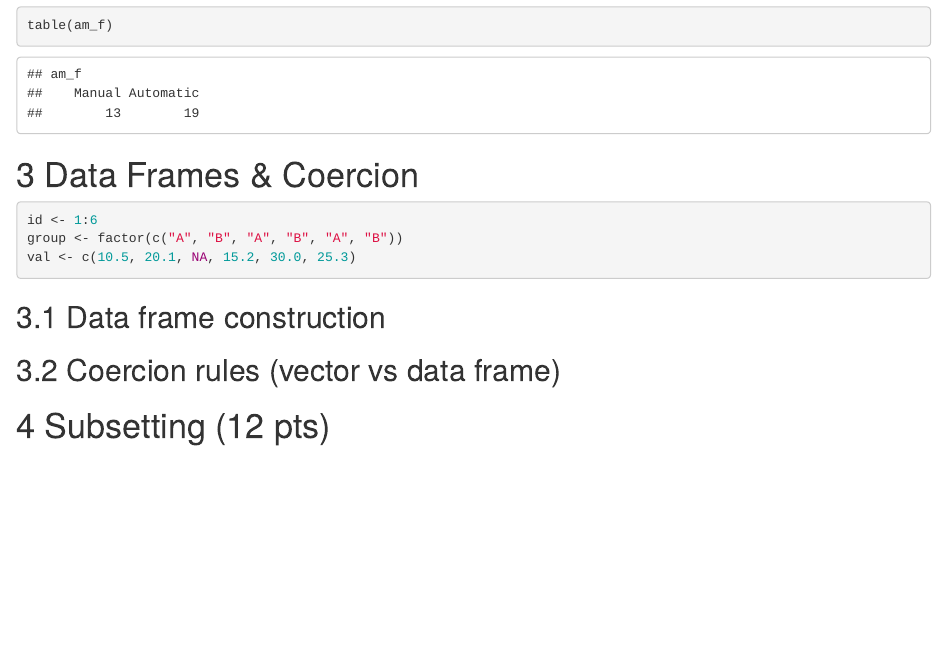
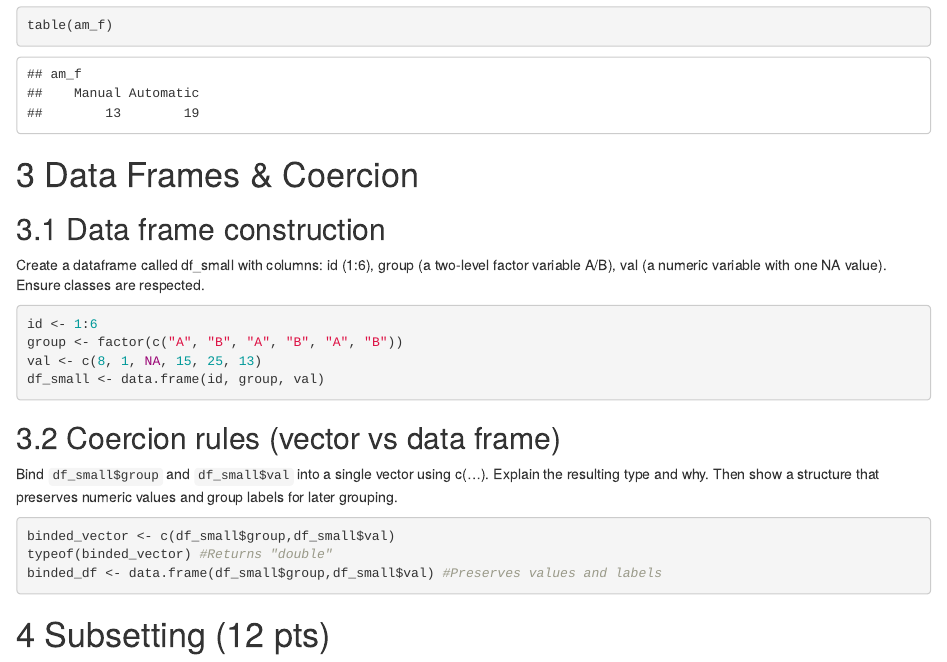
Before and after one commit to R-4-Data-Science/HW1, an R Markdown document (Hw1.Rmd): the page in a window 1100 px wide, from 1890 px down. Rendered offline with R 4.5, knitr and Pandoc, with nearby package versions.

Commit message:
Completed 3.1 and 3.2

````diff
--- a/Hw1.Rmd
+++ b/Hw1.Rmd
@@ -62,20 +62,24 @@ table(am_f)
 ```
 # 3 Data Frames & Coercion
 
+
+## 3.1 Data frame construction
+
+Create a dataframe called df_small with columns: id (1:6), group (a two-level factor variable A/B), val (a numeric variable with one NA value). Ensure classes are respected.
 ```{r}
 id <- 1:6
 group <- factor(c("A", "B", "A", "B", "A", "B"))
-val <- c(10.5, 20.1, NA, 15.2, 30.0, 25.3)
-```
-
-## 3.1 Data frame construction
-
-```{r}
+val <- c(8, 1, NA, 15, 25, 13)
+df_small <- data.frame(id, group, val)
 ```
 
 ## 3.2 Coercion rules (vector vs data frame)
 
-```{r}
+Bind `df_small$group` and `df_small$val` into a single vector using c(...). Explain the resulting type and why. Then show a structure that preserves numeric values and group labels for later grouping.
+```{r, results='hide'}
+binded_vector <- c(df_small$group,df_small$val)
+typeof(binded_vector) #Returns "double"
+binded_df <- data.frame(df_small$group,df_small$val) #Preserves values and labels
 ```
 
 
````
